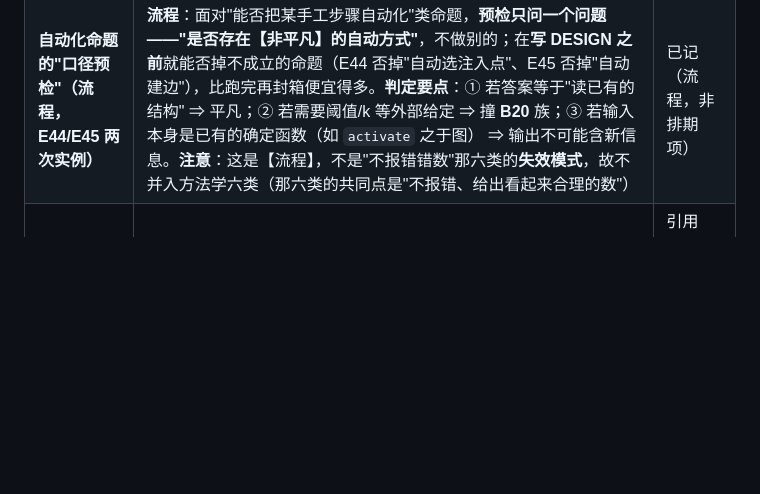
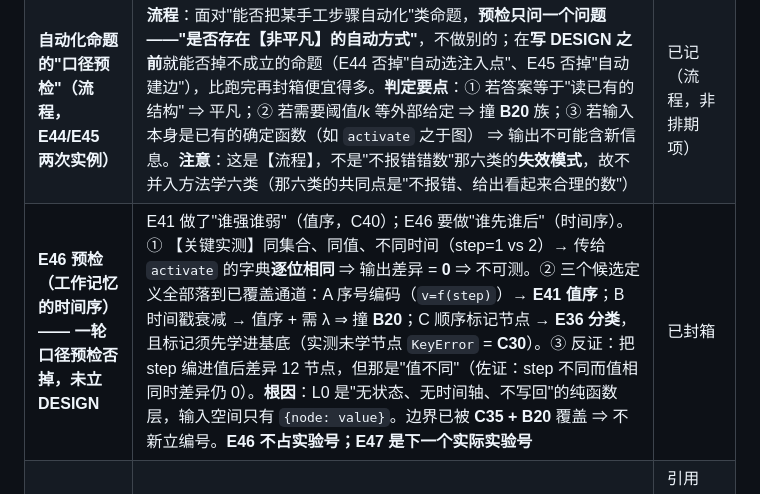
Before and after one commit to zwx20080101-sketch/two-primitive-associative-substrate-, a Markdown page: NEXT-PLAN.md, the part around the change. Drawn GitHub-style; blank space fills up the shorter version.

```diff
--- a/NEXT-PLAN.md
+++ b/NEXT-PLAN.md
@@ -68,6 +68,7 @@
 | **E44 预检（自动选注入点）—— 两次预检确认不可行，未立 DESIGN** | ① 原命题"自动选割点"：口径 A（给定图算割点）**平凡**（E43 拓扑是树 ⇒ 非叶节点全是割点）；口径 B（只从 L0 统计算）**与 A 等价**（`net.connections` 的键就是边表，无"推断"这一步）；稠密语料 **C1 上割点数 = 0**（要用得松弛成加权割 ⇒ 需阈值 ⇒ 撞 B20）。② 修订命题"无参数量选注入点"：无参数量**存在**（argmax(度数/介数/特征向量中心性)），但**选出的点不准**（同度数的两点效果差 6 倍）⇒ 登记为 **B36**。**E44 不占实验号；E45 是下一个实际实验号** | 已封箱（同 E39 对 B33 的处理） |
 | **E45 预检（L5 自动建边）—— 一轮口径预检否掉，未立 DESIGN** | 把 E42 的**手工建成员边**升级为自动。① 读图结构 = **平凡**（`connections` 就是边表）。② 从行为统计推断 = 三处硬伤：(a) **需外部激活阈值**（t=0 时每个种子点燃全部 15 节点 ⇒ 零区分度）；(b) 给了阈值后共激活计数分布 `{4:6,5:10,6:15}` **无跳口**，任何切法都任意；(c) **结构上不可能含图外信息** —— `activate()` 是【图+种子】的确定函数且**不写回**（`_clock` 不变、`connections` 不变、无激活历史字段）⇒ 任何对输出的统计量都是图的函数。实测：行为检出 **31 对 ⊂ 静态边集 34 条**，行为独有 = **0**。边界已被 **B20 + B36** 覆盖 ⇒ **不新立 B 编号**。**E45 不占实验号；E46 是下一个实际实验号** | 已封箱 |
 | **自动化命题的"口径预检"（流程，E44/E45 两次实例）** | **流程**：面对"能否把某手工步骤自动化"类命题，**预检只问一个问题——"是否存在【非平凡】的自动方式"**，不做别的；在**写 DESIGN 之前**就能否掉不成立的命题（E44 否掉"自动选注入点"、E45 否掉"自动建边"），比跑完再封箱便宜得多。**判定要点**：① 若答案等于"读已有的结构" ⇒ 平凡；② 若需要阈值/k 等外部给定 ⇒ 撞 **B20** 族；③ 若输入本身是已有的确定函数（如 `activate` 之于图） ⇒ 输出不可能含新信息。**注意**：这是【流程】，不是"不报错错数"那六类的**失效模式**，故不并入方法学六类（那六类的共同点是"不报错、给出看起来合理的数"） | 已记（流程，非排期项） |
+| **E46 预检（工作记忆的时间序）—— 一轮口径预检否掉，未立 DESIGN** | E41 做了"谁强谁弱"（值序，C40）；E46 要做"谁先谁后"（时间序）。① 【关键实测】同集合、同值、不同时间（step=1 vs 2）→ 传给 `activate` 的字典**逐位相同** ⇒ 输出差异 = **0** ⇒ 不可测。② 三个候选定义全部落到已覆盖通道：A 序号编码（`v=f(step)`）→ **E41 值序**；B 时间戳衰减 → 值序 + 需 λ ⇒ 撞 **B20**；C 顺序标记节点 → **E36 分类**，且标记须先学进基底（实测未学节点 `KeyError` = **C30**）。③ 反证：把 step 编进值后差异 12 节点，但那是"值不同"（佐证：step 不同而值相同时差异仍 0）。**根因**：L0 是"无状态、无时间轴、不写回"的纯函数层，输入空间只有 `{node: value}`。边界已被 **C35 + B20** 覆盖 ⇒ 不新立编号。**E46 不占实验号；E47 是下一个实际实验号** | 已封箱 |
 | **B32 跨划分稳定性检查** | B32 已 scoped 到"C1 的唯一划分"（种子轴退化：10 个 k-means 种子只给一个划分）。**若将来要引用 B32 并做推广**（换语料 / 加噪声 / 边 dropout / 换块均值口径），必须补一次"跨划分稳定性"实验——本项是那道门 | 引用 B32 推广时的入口（不排期） |
 
 ## 7. E26 前置约定（2026-09-11 拍板，写代码前先看这里）
```
Also changed, not shown: CLAIMS-REGISTRY.md (+20 -0 lines), HANDOFF.md (+6 -0 lines).
